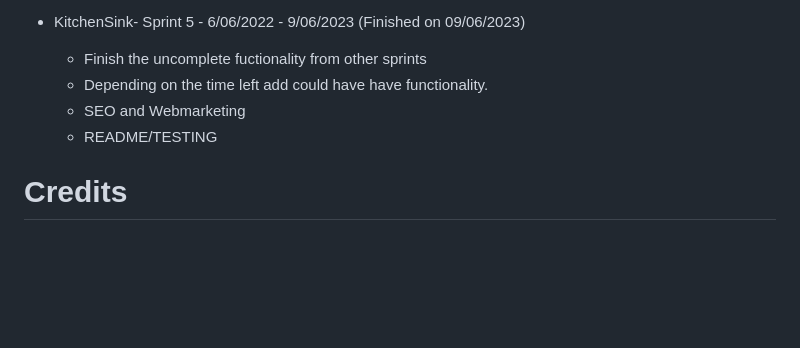
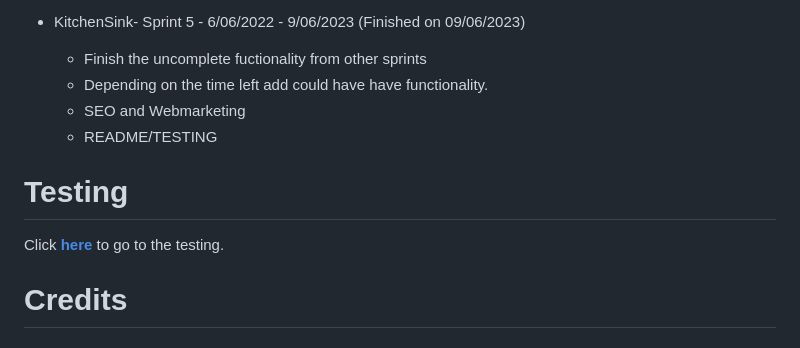
Before and after one commit to dimicoding/ClayCafe, a Markdown page: README.md, the part around the change. GitHub-like rendering; blank space fills up the shorter version.

Commit message:
Create testing .md and add a template

```diff
--- a/README.md
+++ b/README.md
@@ -230,6 +230,11 @@ Add to README.md file
     - README/TESTING
 
 
+# Testing
+
+Click [**here**](TESTING.md) to go to the testing.
+
+
 # Credits
 
 #### Color gradient for the product category buttons:
```
Also changed, not shown: TESTING.md (added, +28 -0 lines).
